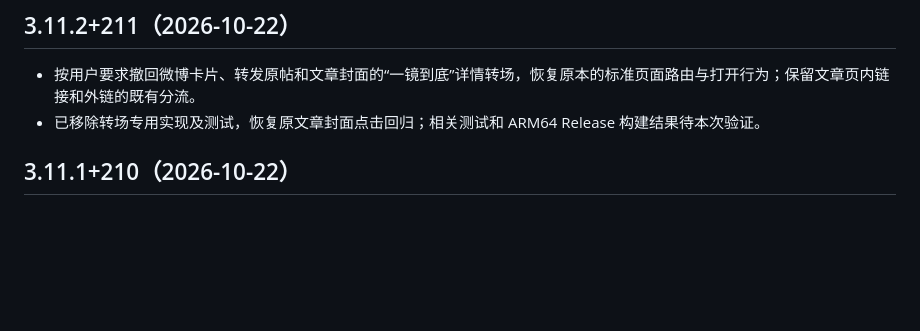
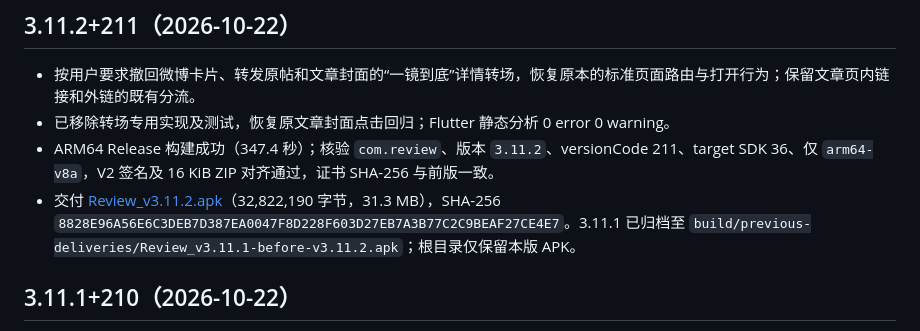
Before and after one commit to Chengeeker/Review, a Markdown page: docs/CHANGELOG.md, the part around the change. Rendered like a GitHub page; blank space fills up the shorter version.

Commit message:
docs(changelog): record 3.11.2 delivery checksum and verification

```diff
--- a/docs/CHANGELOG.md
+++ b/docs/CHANGELOG.md
@@ -3,7 +3,9 @@
 ## 3.11.2+211（2026-10-22）
 
 - 按用户要求撤回微博卡片、转发原帖和文章封面的“一镜到底”详情转场，恢复原本的标准页面路由与打开行为；保留文章页内链接和外链的既有分流。
-- 已移除转场专用实现及测试，恢复原文章封面点击回归；相关测试和 ARM64 Release 构建结果待本次验证。
+- 已移除转场专用实现及测试，恢复原文章封面点击回归；Flutter 静态分析 0 error 0 warning。
+- ARM64 Release 构建成功（347.4 秒）；核验 `com.review`、版本 `3.11.2`、versionCode 211、target SDK 36、仅 `arm64-v8a`，V2 签名及 16 KiB ZIP 对齐通过，证书 SHA-256 与前版一致。
+- 交付 [Review_v3.11.2.apk](../Review_v3.11.2.apk)（32,822,190 字节，31.3 MB），SHA-256 `8828E96A56E6C3DEB7D387EA0047F8D228F603D27EB7A3B77C2C9BEAF27CE4E7`。3.11.1 已归档至 `build/previous-deliveries/Review_v3.11.1-before-v3.11.2.apk`；根目录仅保留本版 APK。
 
 ## 3.11.1+210（2026-10-22）
 
```
